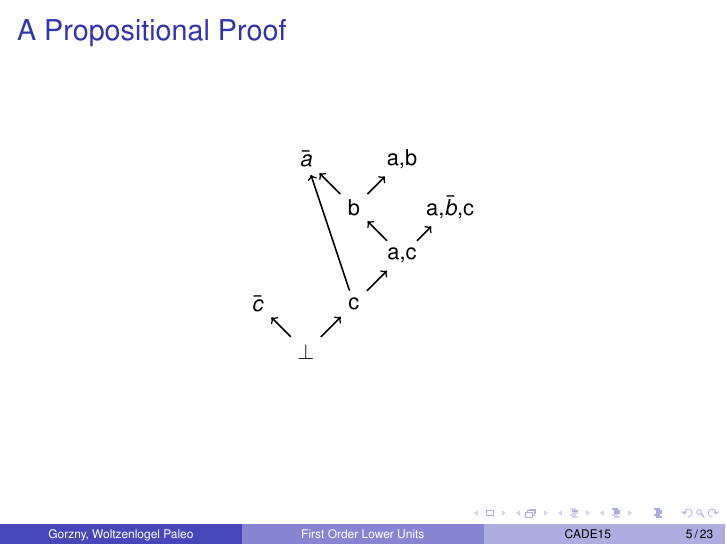
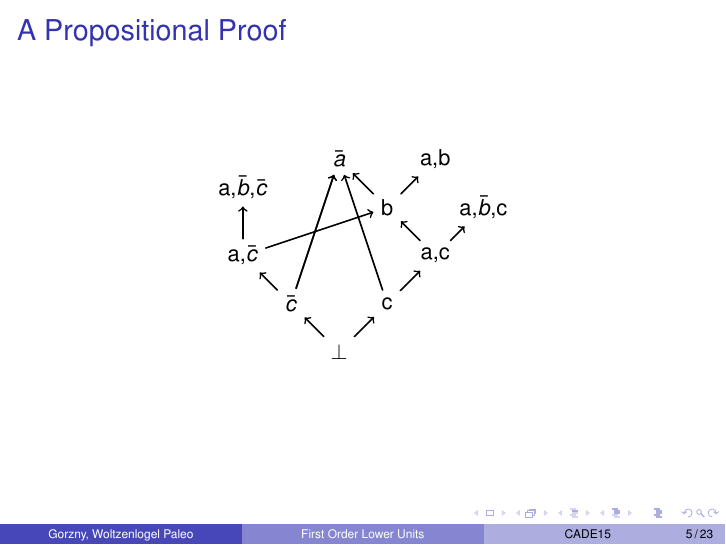
Before and after one commit to Paradoxika/Talks, LaTeX slides (CADE15 - FOLU/cade15-presentation.tex): page 5 of 28. Compiled offline with pdfLaTeX.

Commit message:
fix example proof

```diff
--- a/CADE15 - FOLU/cade15-presentation.tex
+++ b/CADE15 - FOLU/cade15-presentation.tex
@@ -232,10 +232,18 @@ Given two proofs $\psi_L$ and $\psi_R$ with conclusions $\Gamma_L$ and $\Gamma_R
       \begin{tikzpicture}[node distance=1.2cm]
         \rootnode;
         \withchildren{root} {r9}{\dual{c}}  {r6}{c};
+     \proofnode[above left of=r9] {r8} {a,\dual{c}};
+     \proofnode[above of=r8] {r7} {a,\dual{b},\dual{c}};
      \proofnode[above right of=r6] {r5} {a,c};
+
         \withchildren{r5}  {r4}{b} {r2}{a,\dual{b},c};
         \withchildren{r4}   {r1}{\dual{a}} {r3}{a,b};
         \drawchildren {r6} {r1} {r5};
+      \draw[proof edge] (r9) -- (r1);
+      \draw[proof edge] (r9) -- (r1);
+      \draw[proof edge] (r9) -- (r8);
+      \draw[proof edge] (r8) -- (r7);
+      \draw[proof edge] (r8) -- (r4);
       \end{tikzpicture}
 \end{frame}
 
```
Also changed, not shown: CADE15 - FOLU/cade15-presentation.pdf.
